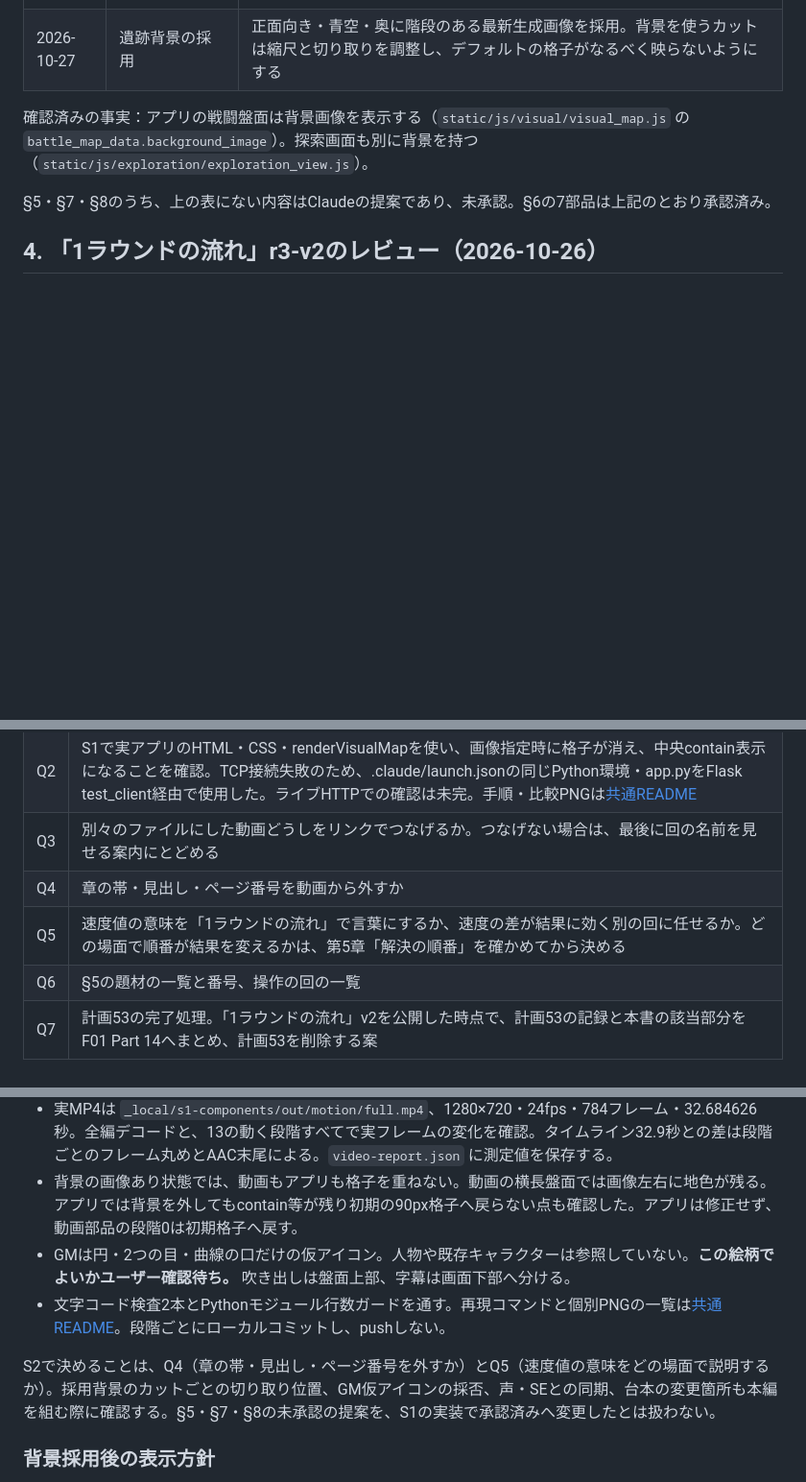
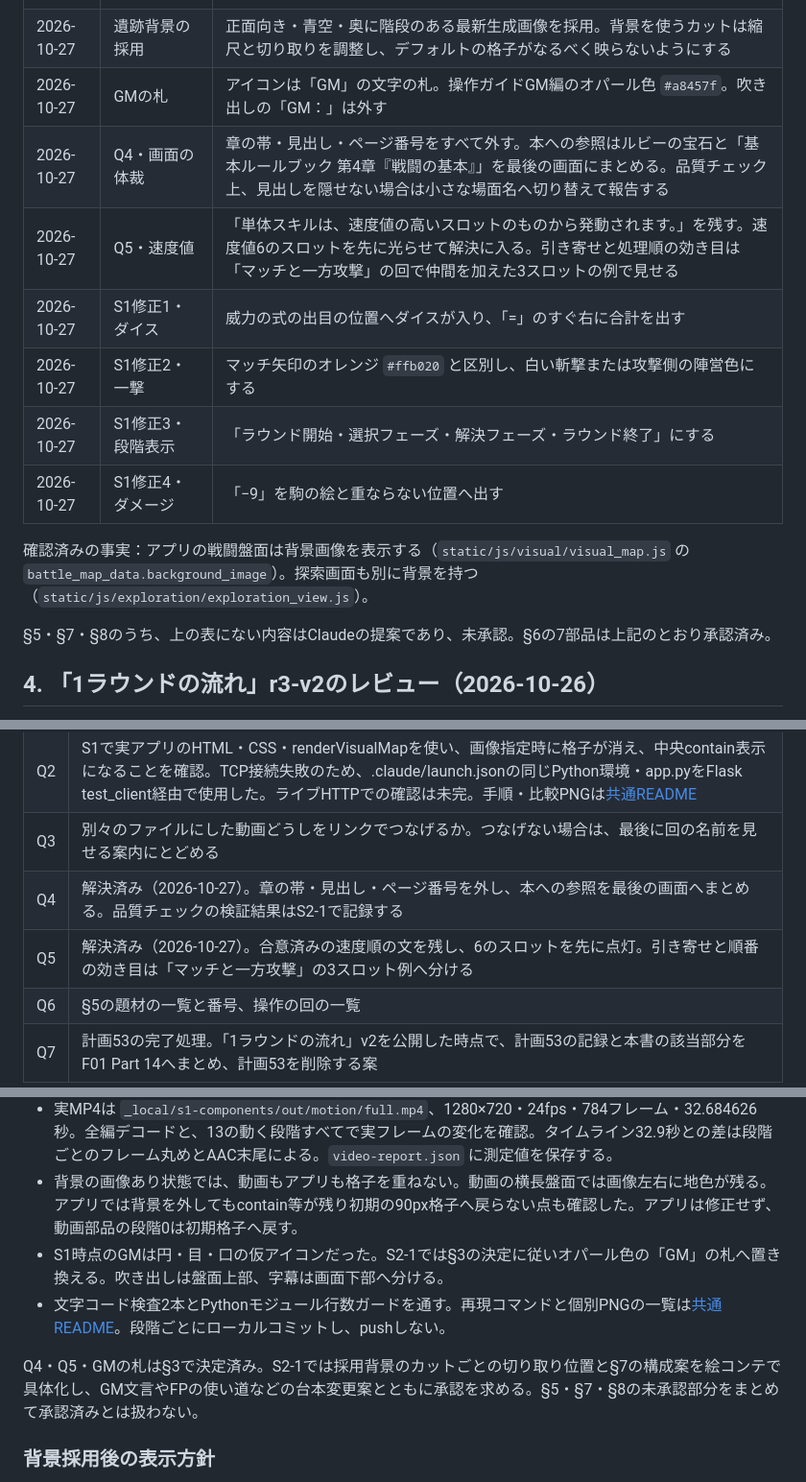
Before and after one commit to ronme06928-PowerfulFox/gemtrpg-bot, a Markdown page: manuals/planned/54_Explainer_Video_Series_Plan.md, 3 parts joined by grey strips. Shown at 96% size. Rendered like a GitHub page; blank space fills up the shorter version.

Commit message:
docs(video): record S2-1 decisions for storyboard and motion

```diff
--- a/manuals/planned/54_Explainer_Video_Series_Plan.md
+++ b/manuals/planned/54_Explainer_Video_Series_Plan.md
@@ -41,6 +41,13 @@
 | 2026-10-26 | 1本の長さ | ルールの回は3〜5分が目安。必要な情報が入っていれば短くてよい。引き延ばさない。大きく超えるなら内容を絞るか2本に分ける |
 | 2026-10-26 | 制作の順番 | 共通の部品 → 「1ラウンドの流れ」の作り直しと公開 → 「ジェムリアってどんな遊び？」 |
 | 2026-10-27 | 遺跡背景の採用 | 正面向き・青空・奥に階段のある最新生成画像を採用。背景を使うカットは縮尺と切り取りを調整し、デフォルトの格子がなるべく映らないようにする |
+| 2026-10-27 | GMの札 | アイコンは「GM」の文字の札。操作ガイドGM編のオパール色 `#a8457f`。吹き出しの「GM：」は外す |
+| 2026-10-27 | Q4・画面の体裁 | 章の帯・見出し・ページ番号をすべて外す。本への参照はルビーの宝石と「基本ルールブック 第4章『戦闘の基本』」を最後の画面にまとめる。品質チェック上、見出しを隠せない場合は小さな場面名へ切り替えて報告する |
+| 2026-10-27 | Q5・速度値 | 「単体スキルは、速度値の高いスロットのものから発動されます。」を残す。速度値6のスロットを先に光らせて解決に入る。引き寄せと処理順の効き目は「マッチと一方攻撃」の回で仲間を加えた3スロットの例で見せる |
+| 2026-10-27 | S1修正1・ダイス | 威力の式の出目の位置へダイスが入り、「=」のすぐ右に合計を出す |
+| 2026-10-27 | S1修正2・一撃 | マッチ矢印のオレンジ `#ffb020` と区別し、白い斬撃または攻撃側の陣営色にする |
+| 2026-10-27 | S1修正3・段階表示 | 「ラウンド開始・選択フェーズ・解決フェーズ・ラウンド終了」にする |
+| 2026-10-27 | S1修正4・ダメージ | 「−9」を駒の絵と重ならない位置へ出す |
 
 確認済みの事実：アプリの戦闘盤面は背景画像を表示する（`static/js/visual/visual_map.js` の `battle_map_data.background_image`）。探索画面も別に背景を持つ（`static/js/exploration/exploration_view.js`）。
 
@@ -135,8 +142,8 @@
 | Q1 | 2026-10-27、正面向き・青空の遺跡の最新画像をユーザーが採用。道具・日付・全文指示・規約確認記録は[素材記録](../../typst_manual/動画/common/assets/README.md)。動画の背景はcoverで領域を満たし、カットごとに切り取り位置を調整する |
 | Q2 | S1で実アプリのHTML・CSS・renderVisualMapを使い、画像指定時に格子が消え、中央contain表示になることを確認。TCP接続失敗のため、.claude/launch.jsonの同じPython環境・app.pyをFlask test_client経由で使用した。ライブHTTPでの確認は未完。手順・比較PNGは[共通README](../../typst_manual/動画/common/README.md) |
 | Q3 | 別々のファイルにした動画どうしをリンクでつなげるか。つなげない場合は、最後に回の名前を見せる案内にとどめる |
-| Q4 | 章の帯・見出し・ページ番号を動画から外すか |
-| Q5 | 速度値の意味を「1ラウンドの流れ」で言葉にするか、速度の差が結果に効く別の回に任せるか。どの場面で順番が結果を変えるかは、第5章「解決の順番」を確かめてから決める |
+| Q4 | 解決済み（2026-10-27）。章の帯・見出し・ページ番号を外し、本への参照を最後の画面へまとめる。品質チェックの検証結果はS2-1で記録する |
+| Q5 | 解決済み（2026-10-27）。合意済みの速度順の文を残し、6のスロットを先に点灯。引き寄せと順番の効き目は「マッチと一方攻撃」の3スロット例へ分ける |
 | Q6 | §5の題材の一覧と番号、操作の回の一覧 |
 | Q7 | 計画53の完了処理。「1ラウンドの流れ」v2を公開した時点で、計画53の記録と本書の該当部分をF01 Part 14へまとめ、計画53を削除する案 |
 
@@ -156,10 +163,10 @@
 - HP30→21（70%）、一撃の到着前はHP30、味方FP0→1→3、枠のタイミング→全文の拡張、ダイスの確定値6／9、GMと字幕予約帯の分離を検証した。FPの円はアプリ寸法の1.7倍を整数pxへ丸め、段階表示は拡大縮小を使わず背景色で光らせる。駒は独立した描画層に置き、巻き戻しで影の再描画が欠けないようにした。
 - 実MP4は `_local/s1-components/out/motion/full.mp4`、1280×720・24fps・784フレーム・32.684626秒。全編デコードと、13の動く段階すべてで実フレームの変化を確認。タイムライン32.9秒との差は段階ごとのフレーム丸めとAAC末尾による。`video-report.json` に測定値を保存する。
 - 背景の画像あり状態では、動画もアプリも格子を重ねない。動画の横長盤面では画像左右に地色が残る。アプリでは背景を外してもcontain等が残り初期の90px格子へ戻らない点も確認した。アプリは修正せず、動画部品の段階0は初期格子へ戻す。
-- GMは円・2つの目・曲線の口だけの仮アイコン。人物や既存キャラクターは参照していない。**この絵柄でよいかユーザー確認待ち。** 吹き出しは盤面上部、字幕は画面下部へ分ける。
+- S1時点のGMは円・目・口の仮アイコンだった。S2-1では§3の決定に従いオパール色の「GM」の札へ置き換える。吹き出しは盤面上部、字幕は画面下部へ分ける。
 - 文字コード検査2本とPythonモジュール行数ガードを通す。再現コマンドと個別PNGの一覧は[共通README](../../typst_manual/動画/common/README.md)。段階ごとにローカルコミットし、pushしない。
 
-S2で決めることは、Q4（章の帯・見出し・ページ番号を外すか）とQ5（速度値の意味をどの場面で説明するか）。採用背景のカットごとの切り取り位置、GM仮アイコンの採否、声・SEとの同期、台本の変更箇所も本編を組む際に確認する。§5・§7・§8の未承認の提案を、S1の実装で承認済みへ変更したとは扱わない。
+Q4・Q5・GMの札は§3で決定済み。S2-1では採用背景のカットごとの切り取り位置と§7の構成案を絵コンテで具体化し、GM文言やFPの使い道などの台本変更案とともに承認を求める。§5・§7・§8の未承認部分をまとめて承認済みとは扱わない。
 
 ### 背景採用後の表示方針
 
```
Also changed, not shown: other parts of manuals/planned/54_Explainer_Video_Series_Plan.md (+3 -3 lines).
